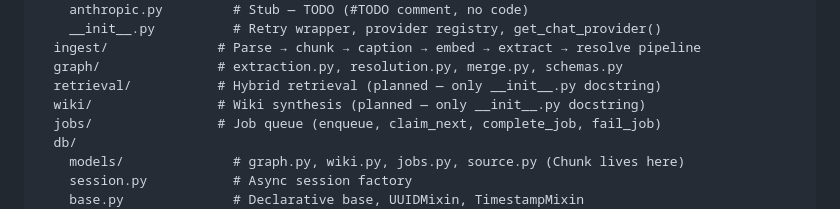
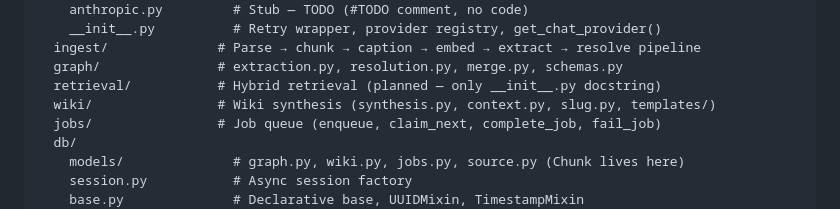
Before and after one commit to mrae43/rag-wiki, a Markdown page: AGENTS.md, the part around the change. Drawn GitHub-style.

```diff
--- a/AGENTS.md
+++ b/AGENTS.md
@@ -142,7 +142,7 @@ rag_wiki/
   ingest/              # Parse → chunk → caption → embed → extract → resolve pipeline
   graph/               # extraction.py, resolution.py, merge.py, schemas.py
   retrieval/           # Hybrid retrieval (planned — only __init__.py docstring)
-  wiki/                # Wiki synthesis (planned — only __init__.py docstring)
+  wiki/                # Wiki synthesis (synthesis.py, context.py, slug.py, templates/)
   jobs/                # Job queue (enqueue, claim_next, complete_job, fail_job)
   db/
     models/              # graph.py, wiki.py, jobs.py, source.py (Chunk lives here)
```
Also changed, not shown: README.md (+6 -6 lines).
